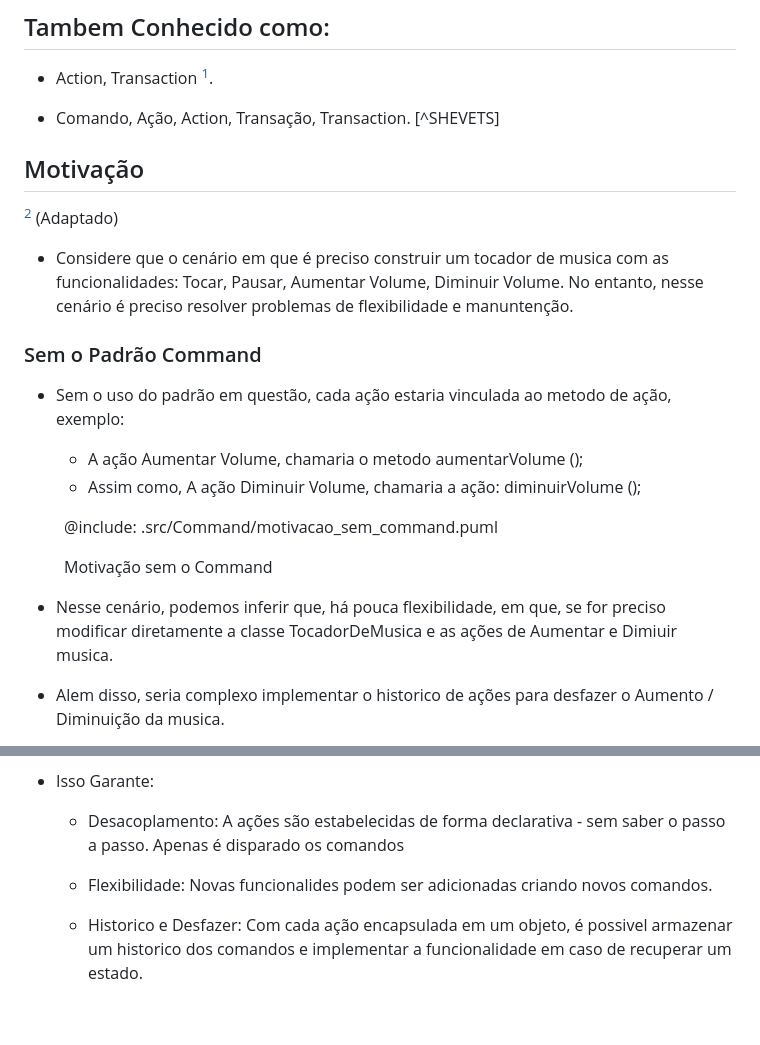
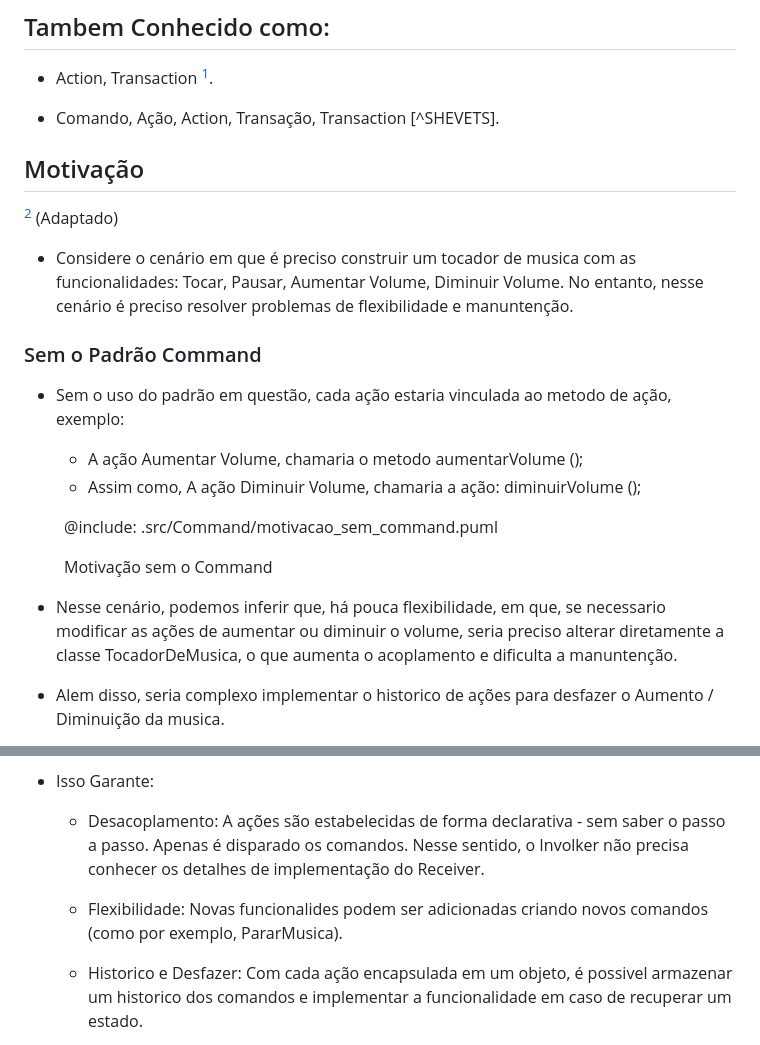
Before and after one commit to 20242-ifba-saj-ads-ppr/seminario-ppr-comportamentais-equipe5, a Markdown page: indexCommand.md, 2 parts joined by grey strips. Rendered like a GitHub page; blank space fills up the shorter version.

Commit message:
Correções de Coesão e coerencia textual

```diff
--- a/indexCommand.md
+++ b/indexCommand.md
@@ -11,13 +11,13 @@ e suportar operações que podem ser desfeitas.
 
 - Action, Transaction [^GAMMA].
 
-- Comando, Ação, Action, Transação, Transaction. [^SHEVETS]
+- Comando, Ação, Action, Transação, Transaction [^SHEVETS].
 
 ## Motivação
 
 [^K19] (Adaptado)
 
-- Considere que o cenário em que é preciso construir um tocador de musica com as funcionalidades: Tocar, Pausar, Aumentar Volume, Diminuir Volume. No entanto, nesse cenário é preciso resolver problemas de flexibilidade e manuntenção.
+- Considere o cenário em que é preciso construir um tocador de musica com as funcionalidades: Tocar, Pausar, Aumentar Volume, Diminuir Volume. No entanto, nesse cenário é preciso resolver problemas de flexibilidade e manuntenção.
 
 ### Sem o Padrão Command
 
@@ -35,7 +35,7 @@ e suportar operações que podem ser desfeitas.
 
 </figure>
 
-- Nesse cenário, podemos inferir que, há pouca flexibilidade, em que, se for preciso modificar diretamente a classe TocadorDeMusica e as ações de Aumentar e Dimiuir musica.
+- Nesse cenário, podemos inferir que, há pouca flexibilidade, em que, se necessario modificar as ações de aumentar ou diminuir o volume, seria preciso alterar diretamente a classe TocadorDeMusica, o que aumenta o acoplamento e dificulta a manuntenção.
 
 - Alem disso, seria complexo implementar o historico de ações para desfazer o Aumento / Diminuição da musica.
 
@@ -57,9 +57,9 @@ e suportar operações que podem ser desfeitas.
 
 - Isso Garante:
 
-  - Desacoplamento: A ações são estabelecidas de forma declarativa - sem saber o passo a passo. Apenas é disparado os comandos
+  - Desacoplamento: A ações são estabelecidas de forma declarativa - sem saber o passo a passo. Apenas é disparado os comandos. Nesse sentido, o Involker não precisa conhecer os detalhes de implementação do Receiver.
 
-  - Flexibilidade: Novas funcionalides podem ser adicionadas criando novos comandos.
+  - Flexibilidade: Novas funcionalides podem ser adicionadas criando novos comandos (como por exemplo, PararMusica).
 
   - Historico e Desfazer: Com cada ação encapsulada em um objeto, é possivel armazenar um historico dos comandos e implementar a funcionalidade em caso de recuperar um estado.
 
```
